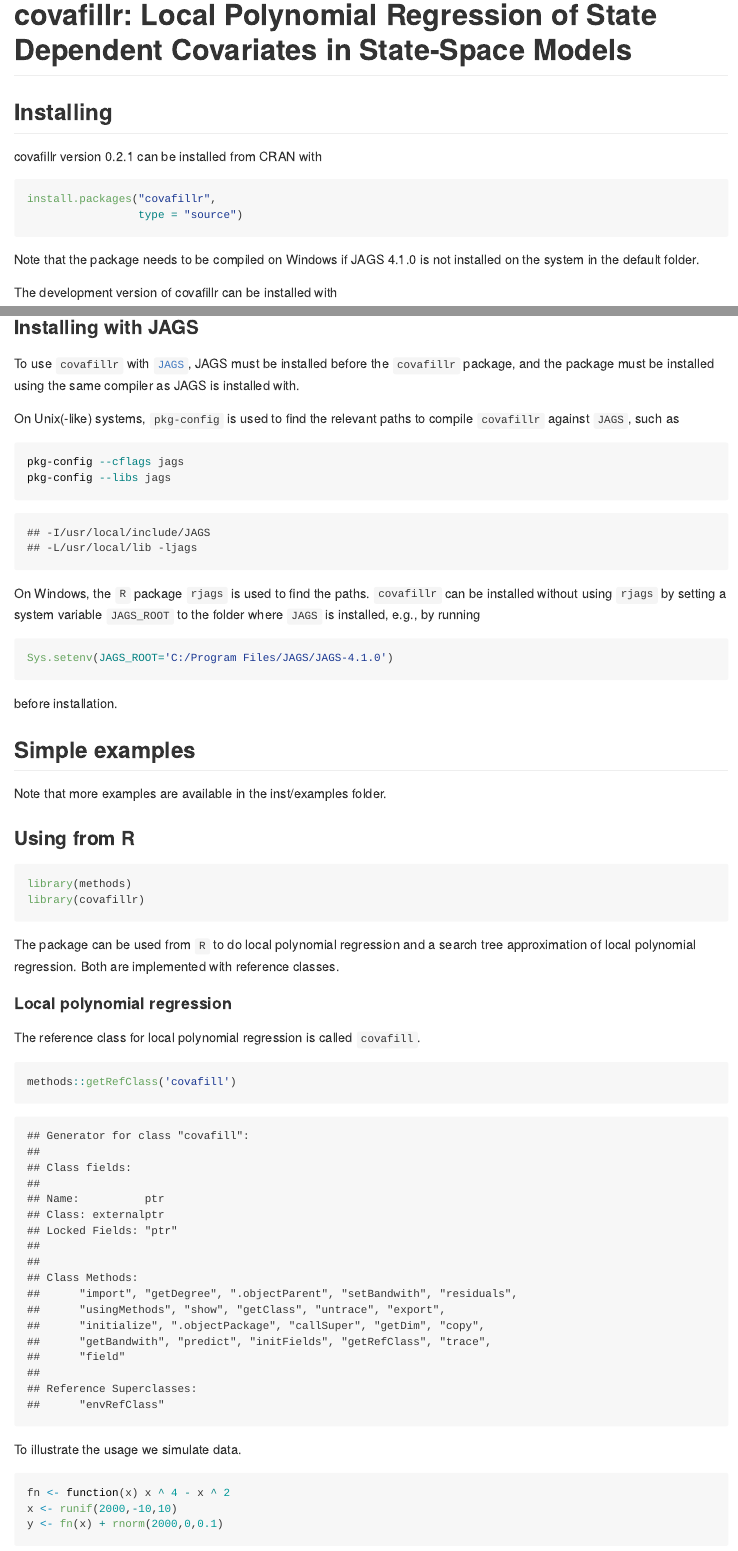
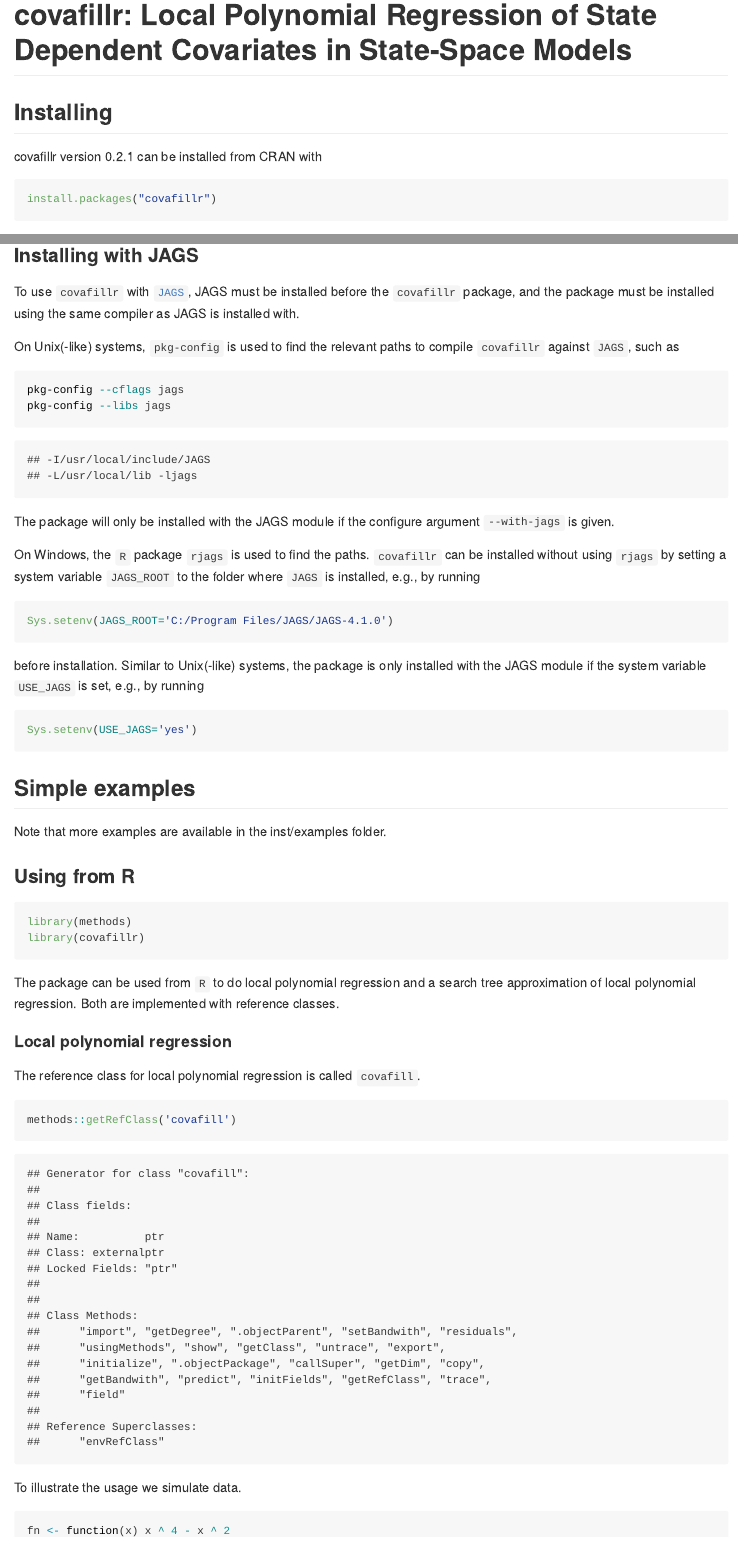
Before and after one commit to calbertsen/covafillr, an R Markdown document (README.Rmd): the page in a window 1100 px wide, from its top, and a second part further down, joined at a grey line. The pictures show the output file README.md that the author committed with the source, drawn offline in the style of GitHub.

Commit message:
Updated configure.win to require a USE_JAGS variable to install with JAGS

````diff
--- a/README.Rmd
+++ b/README.Rmd
@@ -12,12 +12,9 @@
 covafillr version `r a["covafillr","Version"]` can be installed from CRAN with
 ```{r, eval=FALSE}
 
-install.packages("covafillr",
-                 type = "source")
+install.packages("covafillr")
 
 ```
-
-Note that the package needs to be compiled on Windows if JAGS 4.1.0 is not installed on the system in the default folder.
 
 The development version of covafillr can be installed with
 
@@ -38,6 +35,9 @@
 pkg-config --libs jags
 ```
 
+The package will only be installed with the JAGS module if the configure argument `--with-jags` is given.
+
+
 On Windows, the `R` package `rjags` is used to find the paths. `covafillr` can be installed without using `rjags` by setting a system variable `JAGS_ROOT` to the folder where `JAGS` is installed, e.g., by running
 
 ```{r, eval=FALSE}
@@ -46,7 +46,13 @@
 
 ```
 
-before installation.
+before installation. Similar to Unix(-like) systems, the package is only installed with the JAGS module if the system variable `USE_JAGS` is set, e.g., by running
+
+```{r, eval=FALSE}
+
+Sys.setenv(USE_JAGS='yes')
+
+```
 
 ## Simple examples
 
````
Also changed, not shown: README.md, 4 other files.
